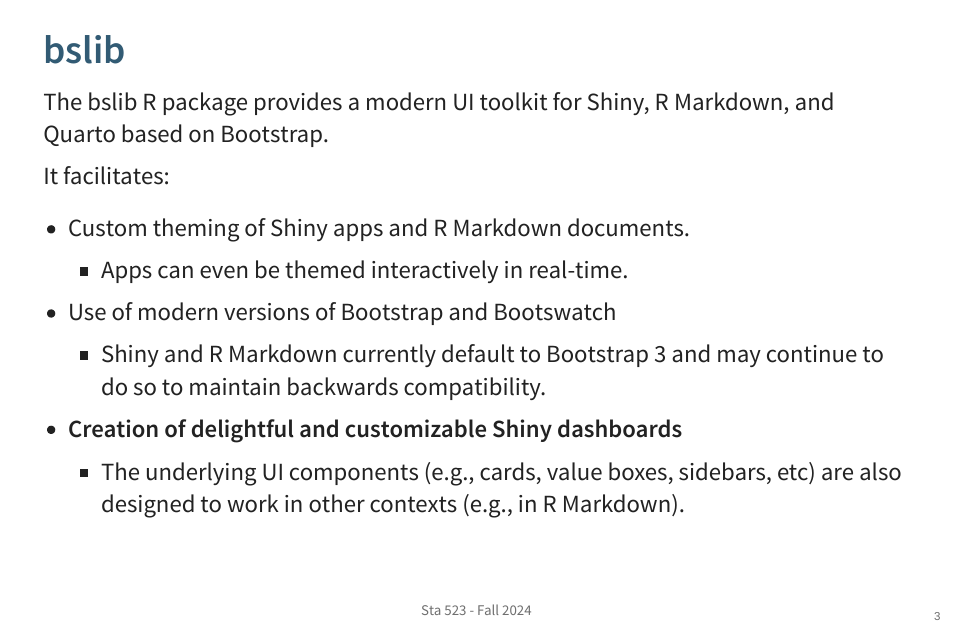
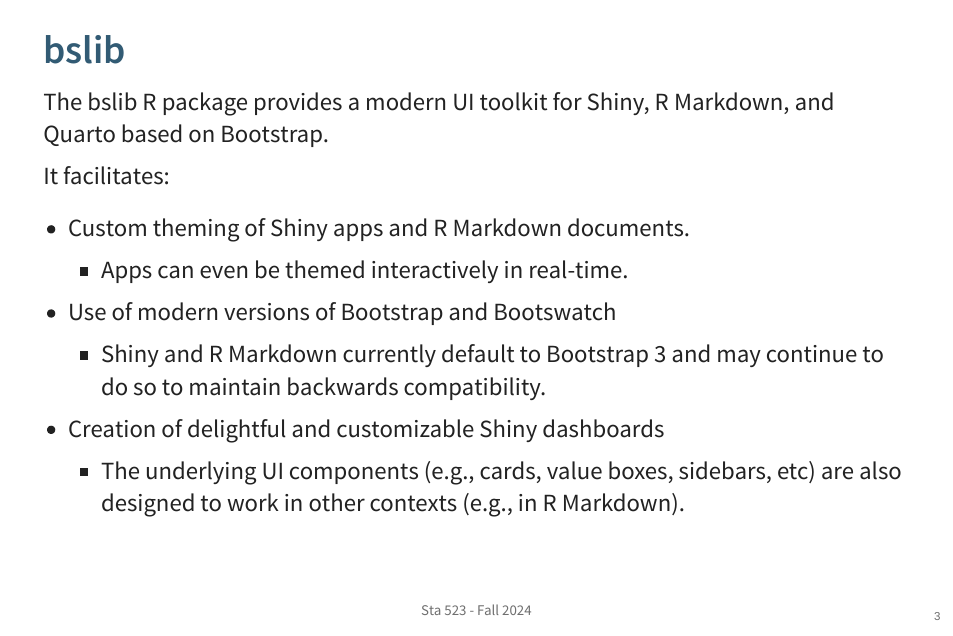
Before and after one commit to sta523-fa24/sta523-fa24.github.io, a Quarto document (docs/slides/Lec20.qmd): page 3 of 25. The pictures show the output file static/slides/Lec20.html that the author committed with the source, opened offline.

Commit message:
Make update

```diff
--- a/docs/slides/Lec20.qmd
+++ b/docs/slides/Lec20.qmd
@@ -83,7 +83,7 @@
 
    * Shiny and R Markdown currently default to Bootstrap 3 and may continue to do so to maintain backwards compatibility.
 
-* **Creation of delightful and customizable Shiny dashboards**
+* Creation of delightful and customizable Shiny dashboards
 
    * The underlying UI components (e.g., cards, value boxes, sidebars, etc) are also designed to work in other contexts (e.g., in R Markdown).
 
```
Also changed, not shown: static/slides/Lec20.qmd (+1 -1 lines), static/slides/Lec20.html, static/slides/Lec20.pdf, static/slides/out_html/unnamed-chunk-10.html, static/slides/out_html/unnamed-chunk-2.html, 18 other files.
